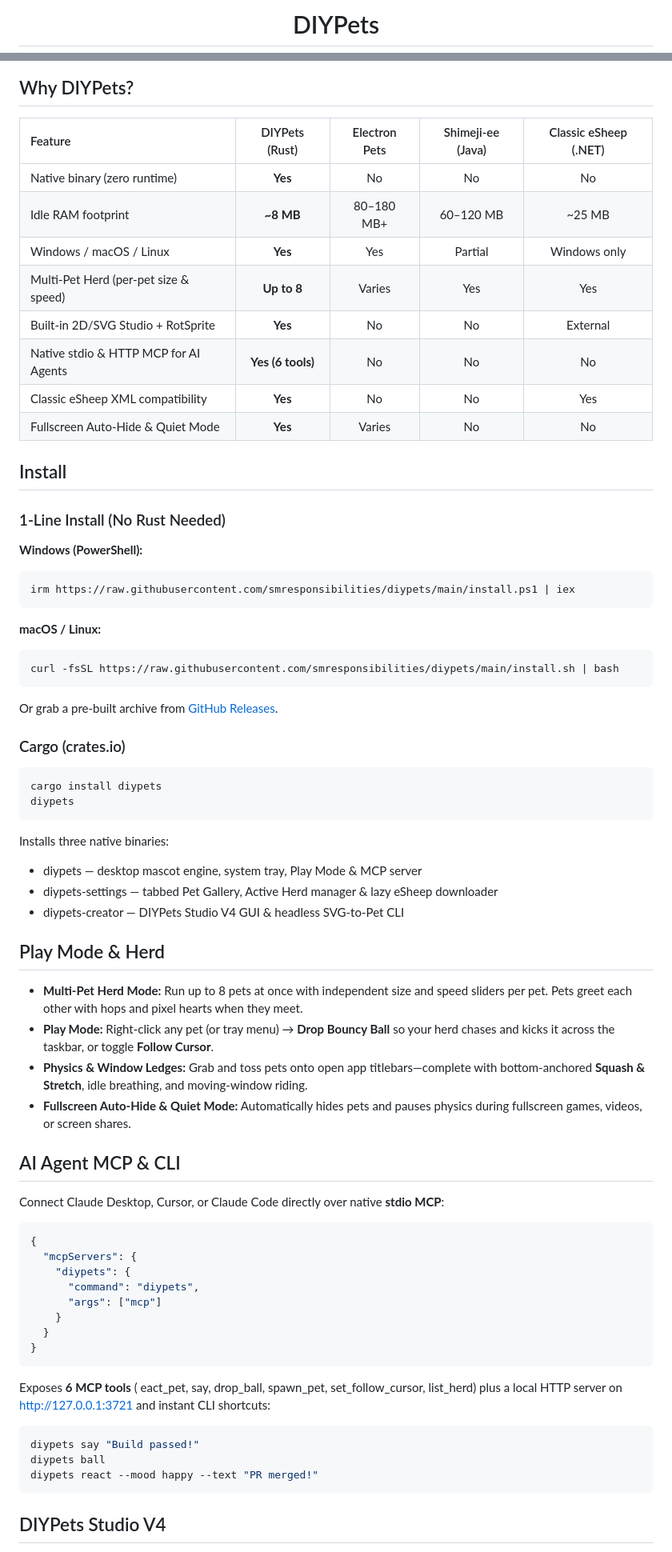
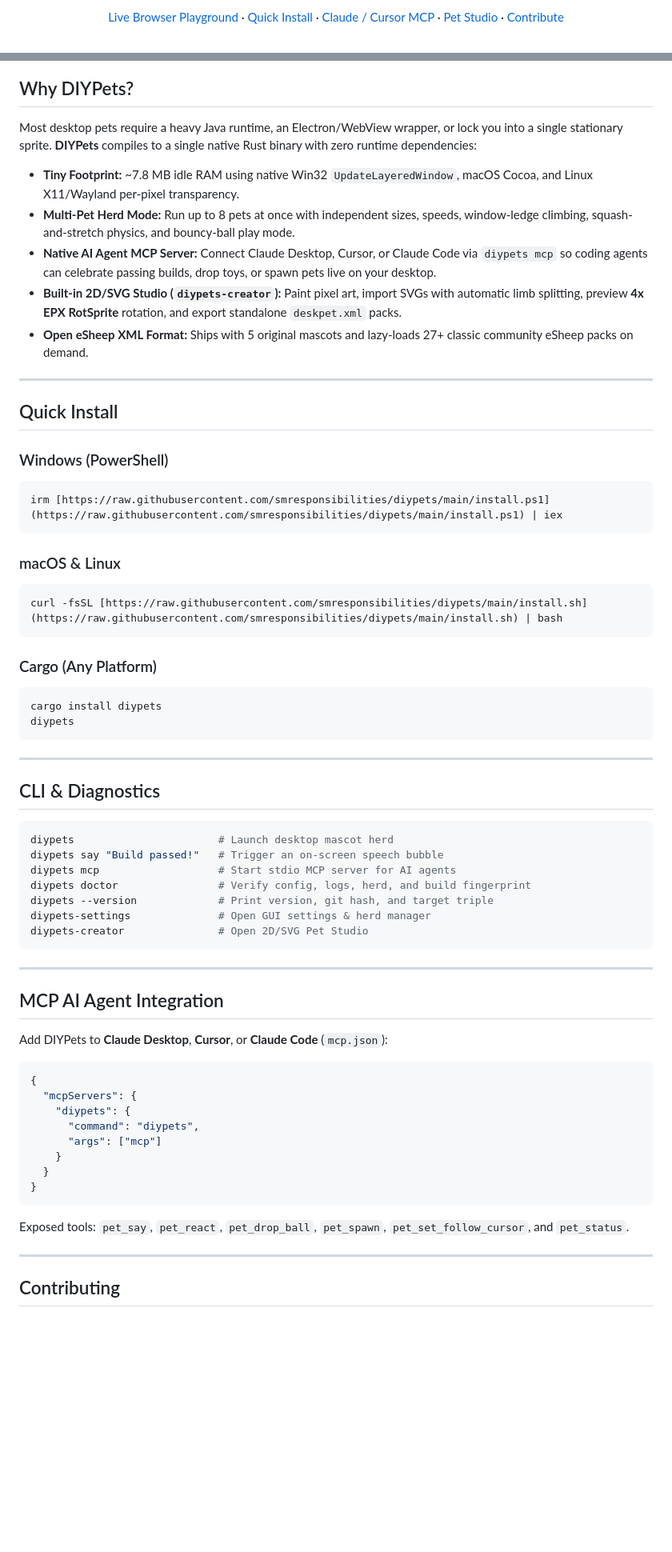
Before and after one commit to smresponsibilities/diypets, a Markdown page: README.md, 2 parts joined by grey strips. Shown at 80% size. Rendered like a GitHub page; blank space fills up the shorter version.

````diff
--- a/README.md
+++ b/README.md
@@ -4,3 +12,9 @@
 
-# DIYPets
+  <p>
+    <a href="https://shivammahajan.com/diypets/">Live Browser Playground</a> ·
+    <a href="#quick-install">Quick Install</a> ·
+    <a href="#mcp-ai-agent-integration">Claude / Cursor MCP</a> ·
+    <a href="#diypets-studio">Pet Studio</a> ·
+    <a href="CONTRIBUTING.md">Contribute</a>
+  </p>
 
@@ -46,54 +25,53 @@ Five pixel-verified mascots bundled out of the box, plus 27+ classic eSheep comm
 
 ## Why DIYPets?
 
-| Feature | DIYPets (Rust) | Electron Pets | Shimeji-ee (Java) | Classic eSheep (.NET) |
-| :--- | :---: | :---: | :---: | :---: |
-| Native binary (zero runtime) | **Yes** | No | No | No |
-| Idle RAM footprint | **~8 MB** | 80–180 MB+ | 60–120 MB | ~25 MB |
-| Windows / macOS / Linux | **Yes** | Yes | Partial | Windows only |
-| Multi-Pet Herd (per-pet size & speed) | **Up to 8** | Varies | Yes | Yes |
-| Built-in 2D/SVG Studio + RotSprite | **Yes** | No | No | External |
-| Native stdio & HTTP MCP for AI Agents | **Yes (6 tools)** | No | No | No |
-| Classic eSheep XML compatibility | **Yes** | No | No | Yes |
-| Fullscreen Auto-Hide & Quiet Mode | **Yes** | Varies | No | No |
+Most desktop pets require a heavy Java runtime, an Electron/WebView wrapper, or lock you into a single stationary sprite. **DIYPets** compiles to a single native Rust binary with zero runtime dependencies:
 
-## Install
+- **Tiny Footprint:** ~7.8 MB idle RAM using native Win32 `UpdateLayeredWindow`, macOS Cocoa, and Linux X11/Wayland per-pixel transparency.
+- **Multi-Pet Herd Mode:** Run up to 8 pets at once with independent sizes, speeds, window-ledge climbing, squash-and-stretch physics, and bouncy-ball play mode.
+- **Native AI Agent MCP Server:** Connect Claude Desktop, Cursor, or Claude Code via `diypets mcp` so coding agents can celebrate passing builds, drop toys, or spawn pets live on your desktop.
+- **Built-in 2D/SVG Studio (`diypets-creator`):** Paint pixel art, import SVGs with automatic limb splitting, preview **4x EPX RotSprite** rotation, and export standalone `deskpet.xml` packs.
+- **Open eSheep XML Format:** Ships with 5 original mascots and lazy-loads 27+ classic community eSheep packs on demand.
 
-### 1-Line Install (No Rust Needed)
+---
 
-**Windows (PowerShell):**
+## Quick Install
+
+### Windows (PowerShell)
 ```powershell
-irm https://raw.githubusercontent.com/smresponsibilities/diypets/main/install.ps1 | iex
+irm [https://raw.githubusercontent.com/smresponsibilities/diypets/main/install.ps1](https://raw.githubusercontent.com/smresponsibilities/diypets/main/install.ps1) | iex
 ```
 
-**macOS / Linux:**
+### macOS & Linux
 ```bash
-curl -fsSL https://raw.githubusercontent.com/smresponsibilities/diypets/main/install.sh | bash
+curl -fsSL [https://raw.githubusercontent.com/smresponsibilities/diypets/main/install.sh](https://raw.githubusercontent.com/smresponsibilities/diypets/main/install.sh) | bash
 ```
 
-Or grab a pre-built archive from [GitHub Releases](https://github.com/smresponsibilities/diypets/releases/latest).
-
-### Cargo (crates.io)
+### Cargo (Any Platform)
 ```bash
 cargo install diypets
 diypets
 ```
 
-Installs three native binaries:
-* diypets — desktop mascot engine, system tray, Play Mode & MCP server
-* diypets-settings — tabbed Pet Gallery, Active Herd manager & lazy eSheep downloader
-* diypets-creator — DIYPets Studio V4 GUI & headless SVG-to-Pet CLI
+---
 
-## Play Mode & Herd
+## CLI & Diagnostics
 
-* **Multi-Pet Herd Mode:** Run up to 8 pets at once with independent size and speed sliders per pet. Pets greet each other with hops and pixel hearts when they meet.
-* **Play Mode:** Right-click any pet (or tray menu) → **Drop Bouncy Ball** so your herd chases and kicks it across the taskbar, or toggle **Follow Cursor**.
-* **Physics & Window Ledges:** Grab and toss pets onto open app titlebars—complete with bottom-anchored **Squash & Stretch**, idle breathing, and moving-window riding.
-* **Fullscreen Auto-Hide & Quiet Mode:** Automatically hides pets and pauses physics during fullscreen games, videos, or screen shares.
+```bash
+diypets                       # Launch desktop mascot herd
+diypets say "Build passed!"   # Trigger an on-screen speech bubble
+diypets mcp                   # Start stdio MCP server for AI agents
+diypets doctor                # Verify config, logs, herd, and build fingerprint
+diypets --version             # Print version, git hash, and target triple
+diypets-settings              # Open GUI settings & herd manager
+diypets-creator               # Open 2D/SVG Pet Studio
+```
 
-## AI Agent MCP & CLI
+---
 
-Connect Claude Desktop, Cursor, or Claude Code directly over native **stdio MCP**:
+## MCP AI Agent Integration
+
+Add DIYPets to **Claude Desktop**, **Cursor**, or **Claude Code** (`mcp.json`):
 
 ```json
 {
@@ -106,14 +84,9 @@ Connect Claude Desktop, Cursor, or Claude Code directly over native **stdio MCP*
 }
 ```
 
-Exposes **6 MCP tools** (
-eact_pet, say, drop_ball, spawn_pet, set_follow_cursor, list_herd) plus a local HTTP server on http://127.0.0.1:3721 and instant CLI shortcuts:
+Exposed tools: `pet_say`, `pet_react`, `pet_drop_ball`, `pet_spawn`, `pet_set_follow_cursor`, and `pet_status`.
 
-```bash
-diypets say "Build passed!"
-diypets ball
-diypets react --mood happy --text "PR merged!"
-```
+---
 
-## DIYPets Studio V4
+## Contributing
 
````
Also changed, not shown: other parts of README.md (+12 -45 lines), CONTRIBUTING.md (+25 -25 lines), TICKETS.md (+43 -24 lines), catalog_icons/goat.png, docs/sprites/goat.png, 10 other files.
